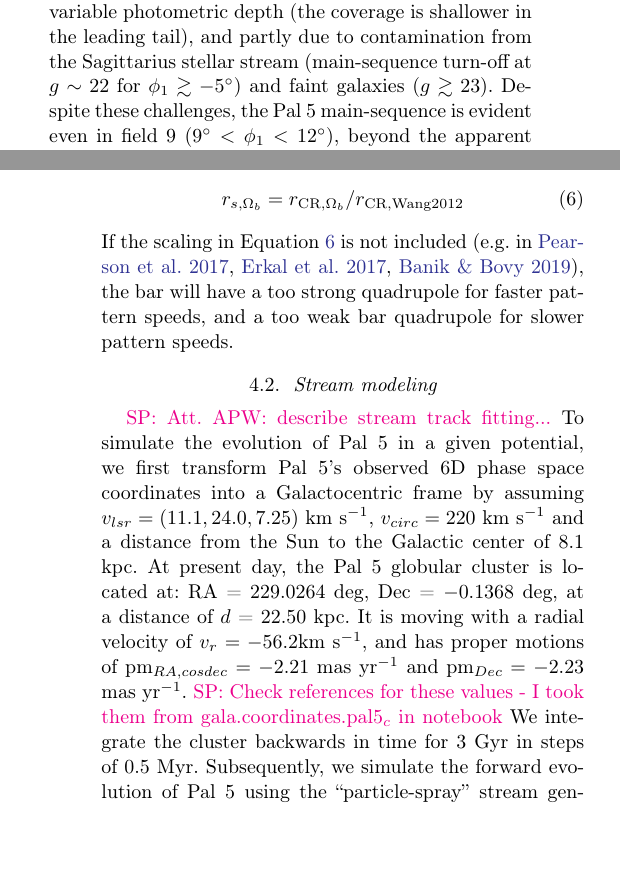
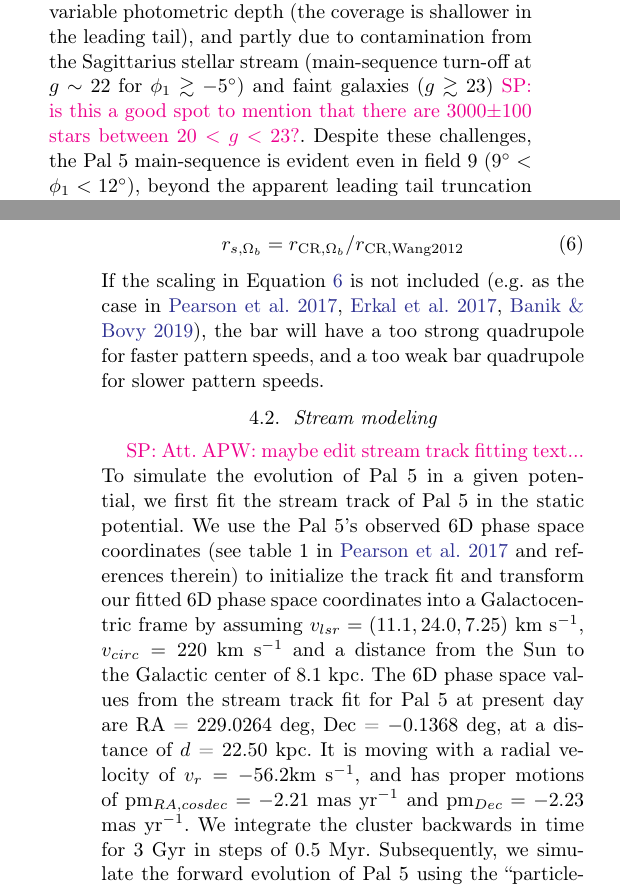
Before and after one commit to adrn/Pal5sBiggestFan, a LaTeX paper (paper/pal5fan.tex): two parts of the columns of pages 2 and 6 of 10, joined at a grey line, cut so that both start at the same text, the shorter picture padded with empty space. Compiled offline with pdfLaTeX.

Commit message:
edits throughout paper

```diff
--- a/paper/pal5fan.tex
+++ b/paper/pal5fan.tex
@@ -149,7 +150,7 @@ With our map, Pal~5 is continuously detected between $\phi_1=-15^\circ$ and $7^\
 The color-magnitude diagrams (CMDs) of stars in the Pal~5 stream are shown in the bottom of Figure~\ref{fig:cmds}.
 Each panel contains stars from a $3^\circ$ long and $0.8^\circ$ wide area marked in the top of Figure~\ref{fig:cmds}.
 The Pal~5 main-sequence turn-off at $g\sim20.5$ stands out in all fields, but the depth to which the main sequence is detected varies from $g\sim24$ close to the cluster to $g\sim22$ in the leading tail.
-The non-uniform detection depth is partly due to variable photometric depth (the coverage is shallower in the leading tail), and partly due to contamination from the Sagittarius stellar stream (main-sequence turn-off at $g\sim22$ for $\phi_1\gtrsim-5^\circ$) and faint galaxies ($g\gtrsim23$).
+The non-uniform detection depth is partly due to variable photometric depth (the coverage is shallower in the leading tail), and partly due to contamination from the Sagittarius stellar stream (main-sequence turn-off at $g\sim22$ for $\phi_1\gtrsim-5^\circ$) and faint galaxies ($g\gtrsim23$) \sa{is this a good spot to mention that there are 3000$\pm 100$ stars between $20<g<23$?}.
 Despite these challenges, the Pal~5 main-sequence is evident even in field~9 ($9^\circ<\phi_1<12^\circ$), beyond the apparent leading tail truncation at $\phi_1\sim7^\circ$.
 This indicates that Pal~5 tails may be longer than previously thought.
 
@@ -274,7 +275,7 @@ We then scale the bar potential for a given pattern speed, $\Omega_b$:
 \begin{equation}\label{eq:scale}
 r_{s, \Omega_b}  = r_{{\rm CR}, \Omega_b}/r_{{\rm CR, Wang 2012}}
 \end{equation}
-If the scaling in Equation \ref{eq:scale} is not included (e.g. in %\citealt{price:2016b},
+If the scaling in Equation \ref{eq:scale} is not included (e.g. as the case in %\citealt{price:2016b},
 \citealt{Pearson:2017}, \citealt{Erkal:2017}, \citealt{Banik:2019}), the bar will have a too strong quadrupole for faster pattern speeds, and a too weak bar quadrupole for  slower pattern speeds.
 
 % In Figure \ref{fig:vcirc}, we show the circular velocity as a function of radius for the barred, three-component Galactic potential with $\Omega_b$ = ($25 - 65$) $\kms$ kpc$^{-1}$. The red lines correspond to the potentials with a bar mass of $M_{\rm bar} = 5 \times 10^{9}$ $\msun$, and the blue lines correspond to potentials with a bar mass of  $M_{\rm bar} = 1 \times 10^{10}$ $\msun$.
@@ -288,17 +289,17 @@ If the scaling in Equation \ref{eq:scale} is not included (e.g. in %\citealt{pri
 
 \subsection{Stream modeling}
 \label{sec:modeling}
-\sa{Att. APW: describe stream track fitting...}
-To simulate the evolution of Pal~5 in a given potential, we first transform Pal~5's observed 6D phase space coordinates into a Galactocentric frame by assuming $v_{lsr} = (11.1, 24.0, 7.25) ~\kms$,  $v_{circ} = 220  ~\kms$ and a distance from the Sun to the Galactic center of 8.1 kpc.
-At present day, the Pal~5 globular cluster is located at: RA = 229.0264 deg, Dec = $-0.1368$ deg, at a distance of $d$ = 22.50 kpc. It is moving with a radial velocity of $v_r = -56.2 \kms$, and has proper motions of pm$_{RA,cosdec}= -2.21$ mas yr$^{-1}$ and pm$_{Dec} = -2.23$ mas yr$^{-1}$. \sa{Check references for these values - I took them from gala.coordinates.pal5$_c$ in notebook}
+\sa{Att. APW: maybe edit stream track fitting text...}\\
+To simulate the evolution of Pal~5 in a given potential, we first fit the stream track of Pal 5 in the static potential. We use the Pal~5's observed 6D phase space coordinates (see table 1 in \citealt{Pearson:2017} and references therein) to initialize the track fit and transform our fitted 6D phase space coordinates into a Galactocentric frame by assuming $v_{lsr} = (11.1, 24.0, 7.25) ~\kms$,  $v_{circ} = 220  ~\kms$ and a distance from the Sun to the Galactic center of 8.1 kpc. The 6D phase space values from the stream track fit for Pal 5 at present day are RA = 229.0264 deg, Dec = $-0.1368$ deg, at a distance of $d$ = 22.50 kpc. It is moving with a radial velocity of $v_r = -56.2 \kms$, and has proper motions of pm$_{RA,cosdec}= -2.21$ mas yr$^{-1}$ and pm$_{Dec} = -2.23$ mas yr$^{-1}$.
 %RA = 229.018 deg, Dec = - 0.24 deg, at a distance of $d$ = 22.9 kpc. Its moving with a radial velocity of $v_r = -58.7 \kms$, and has proper motions of pm$_{RA,cosdec}= -2.296$ mas yr$^{-1}$ and pm$_{Dec} = -2.257$ mas yr$^{-1}$.
 We integrate the cluster backwards in time for 3 Gyr in steps of 0.5 Myr. % (see potentials in Section \ref{sec:potential}).
-Subsequently, we simulate the forward evolution of Pal~5 using the ``particle-spray'' stream generating method developed by \citet{Fardal:2015} and implemented in the \package{gala} package (\citealt{gala}), such that the cluster ends at its present day position at $t = 0$. We release two particles through each of the two Lagrange points from the progenitor every time step. % (i.e. 2 particles every 0.5 Myr for 3 Gyr).
-We account for the self-gravity of the Pal~5 cluster by including the cluster as a Plummer profile with size = 4 pc and a mass, $m_p = $ 14,404 M$_{\odot}$.
+Subsequently, we simulate the forward evolution of Pal~5 using the ``particle-spray'' stream generating method developed by \citet{Fardal:2015} and implemented in the \package{gala} package (\citealt{gala}), such that the cluster ends at its present day position at $t = 0$. We release two particles through each of the two Lagrange points from the progenitor at every time step. % (i.e. 2 particles every 0.5 Myr for 3 Gyr).
+We account for the self-gravity of the Pal~5 cluster by including the cluster as a Plummer profile with a half-mass radius of $r_h$ = 4 pc and a mass, $m_p = $ 14,404 M$_{\odot}$.
 
 To investigate Pal~5's evolution on a regular orbit, we first run a ``particle-spray'' simulations setting $q_z = 0.94$ (\citealt{Bovy:2016}).
 Subsequently, we run the same simulation setting $q_z = 0.5$ to induce a chaotic orbit.
 Additionally, we simulate the evolution of Pal~5's stream in barred potentials, where we first integrating the orbit backwards for 3 Gyr, and then create mock streams as described above.
 We vary the pattern speed of the bar, while updating its physical scaling (see Section \ref{sec:potential}), % and Figure \ref{fig:vcirc}).
 and we repeat this exercise using bar masses of both M$_{\rm bar} = 5 \times 10^{9}$ $\msun$ and M$_{\rm bar} = 1 \times 10^{10}$ $\msun$.
+%Note that we do not subsequently fit for the optimized stream track nor width but instead explore each simulation output separatly (see Section \ref{sec:sim_results}).
 
```
Also changed, not shown: paper/pal5fan.tex (18 more changed lines).
